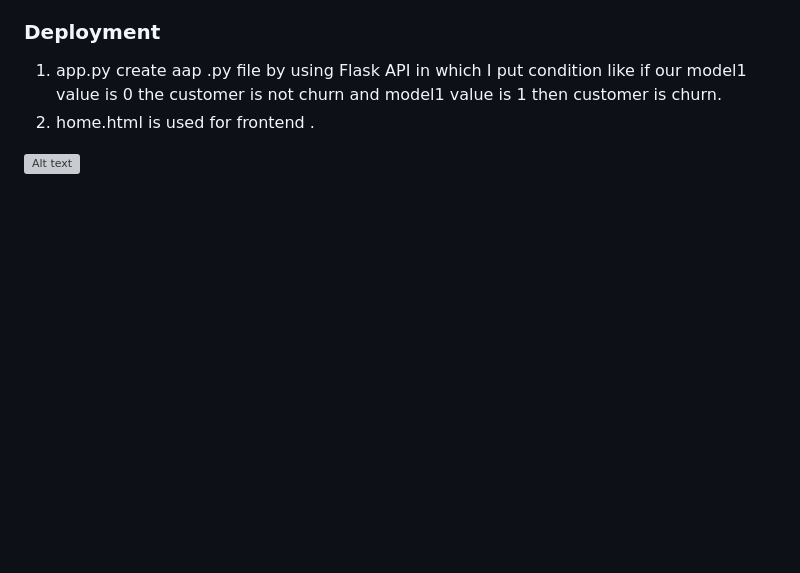
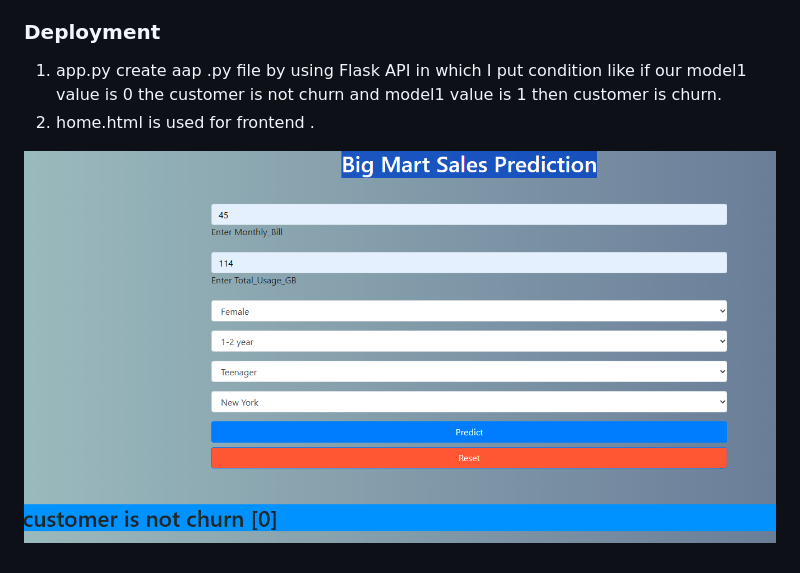
Before and after one commit to raganeeverma/Sunbasedata_churnAnalysis, a Markdown page: README.md, the part around the change. Rendered like a GitHub page; blank space fills up the shorter version; grey boxes are pictures that could not be loaded.

```diff
--- a/README.md
+++ b/README.md
@@ -140,4 +140,4 @@ Predict the saved model by using test data.
  create aap .py file  by using Flask API in which I put condition like if our model1 value is 0 the customer is not churn and model1 value is 1 then customer is churn.
 2. home.html is used for frontend .
 
-![Alt text](images/deployment.png)
+![Alt text](deployment.png)
```
